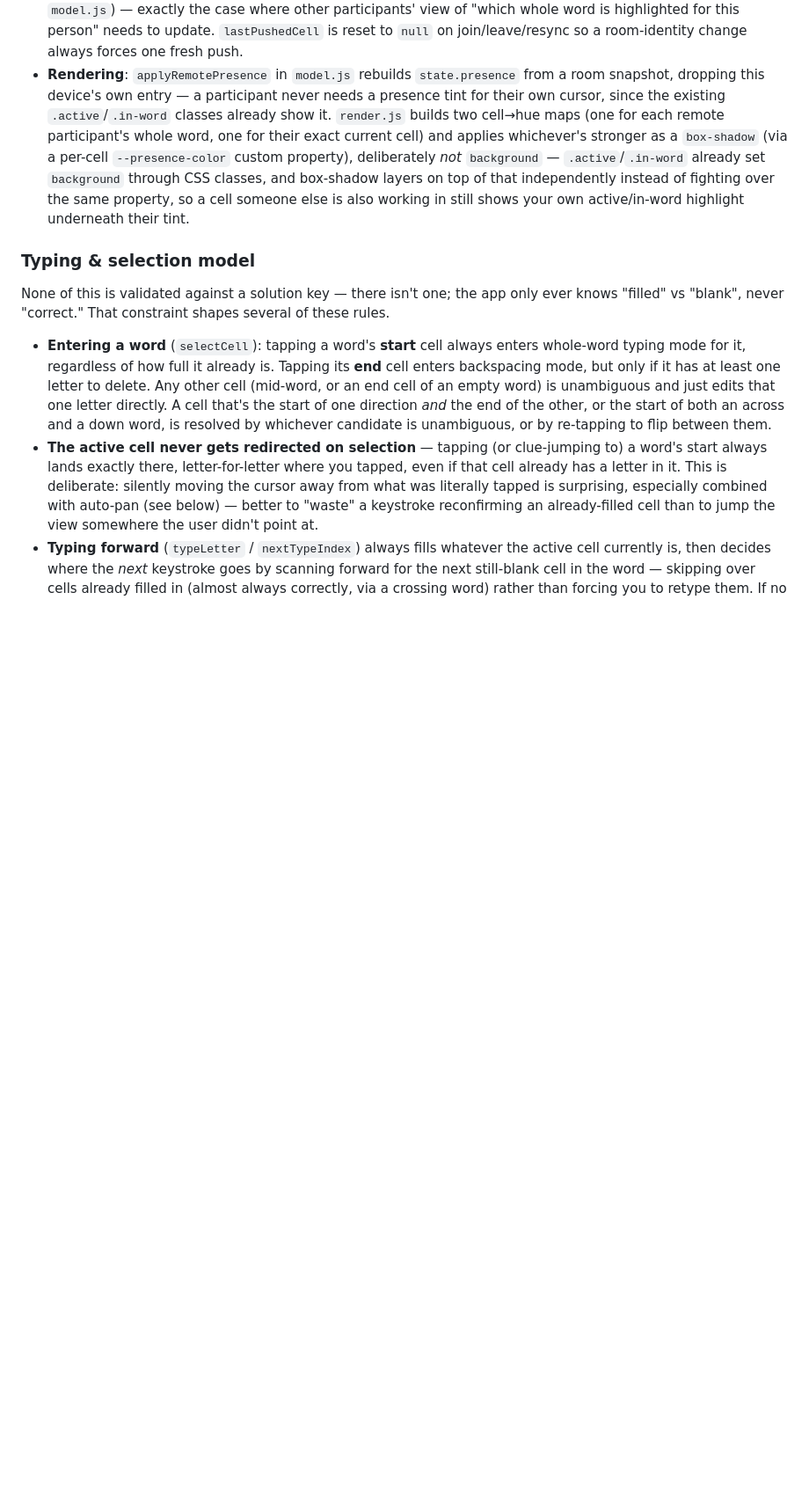
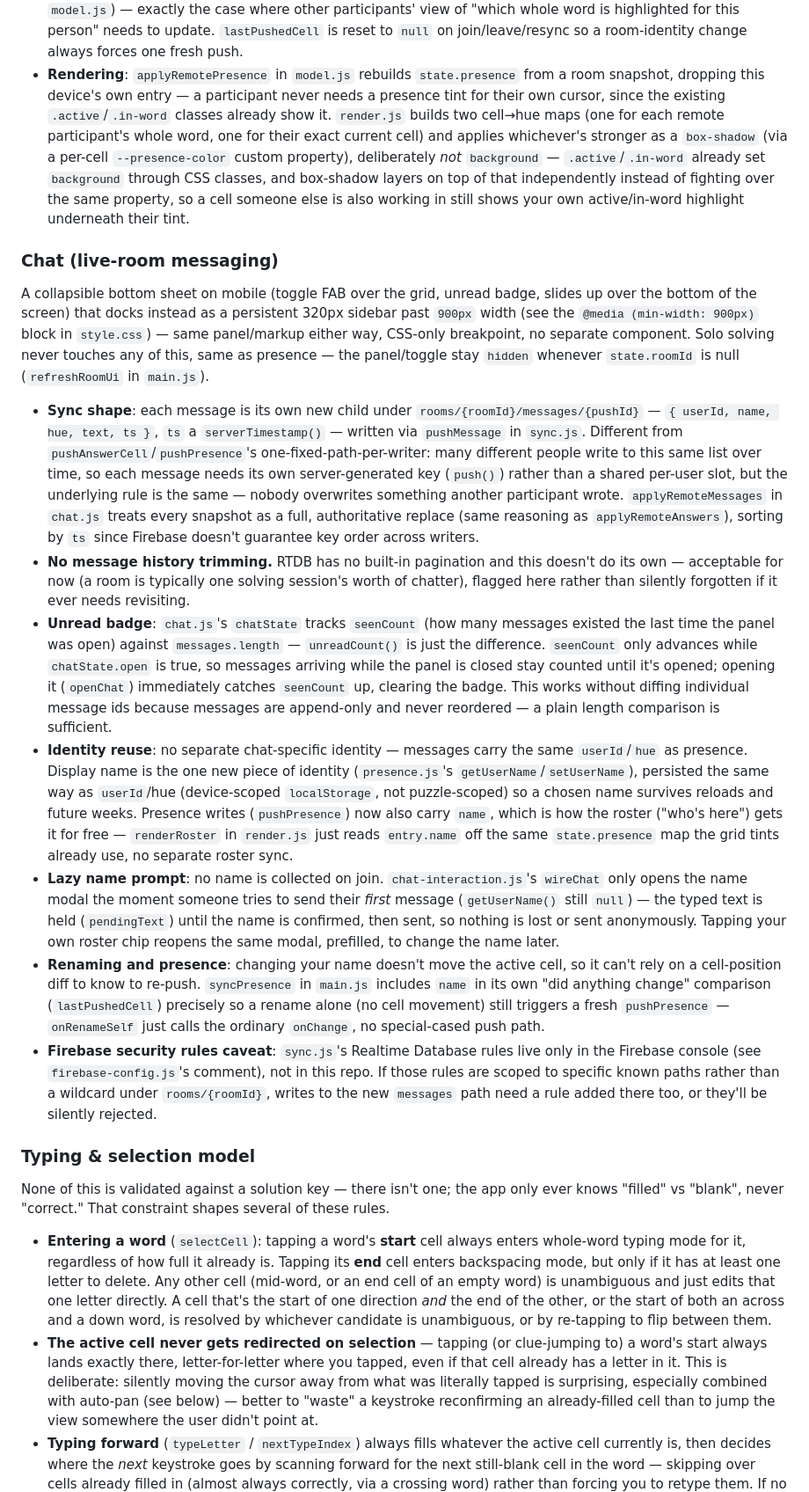
Before and after one commit to ira7bar/itash, a Markdown page: CLAUDE.md, the part around one of its changes. Shown at 88% size. Drawn GitHub-style; blank space fills up the shorter version.

```diff
--- a/CLAUDE.md
+++ b/CLAUDE.md
@@ -68,6 +73,18 @@ In a live room, every participant's currently-active WORD is lightly tinted on e
 - **Cleanup**: `pushPresence` arms an `onDisconnect().remove()` on every write, so a closed tab, dead network, or locked phone doesn't leave a stale cursor on the grid forever; the ordinary "leave room" button additionally calls `clearPresence` directly, so a deliberate leave clears instantly rather than waiting for Firebase to notice the disconnect.
 - **What triggers a push**: `main.js`'s `syncPresence` runs off the same `onChange` every other state change already funnels through, but only actually writes when `state.activeCell`/`state.activeDirection` differ from what it last pushed (`lastPushedCell`) — `onChange` fires on every keystroke, not just cell-to-cell navigation, and re-writing unchanged presence would be pure noise. Direction is part of that comparison, not just row/col, because re-tapping a dual-direction start cell can flip direction without moving the active cell at all (see `selectCell` in `model.js`) — exactly the case where other participants' view of "which whole word is highlighted for this person" needs to update. `lastPushedCell` is reset to `null` on join/leave/resync so a room-identity change always forces one fresh push.
 - **Rendering**: `applyRemotePresence` in `model.js` rebuilds `state.presence` from a room snapshot, dropping this device's own entry — a participant never needs a presence tint for their own cursor, since the existing `.active`/`.in-word` classes already show it. `render.js` builds two cell→hue maps (one for each remote participant's whole word, one for their exact current cell) and applies whichever's stronger as a `box-shadow` (via a per-cell `--presence-color` custom property), deliberately *not* `background` — `.active`/`.in-word` already set `background` through CSS classes, and box-shadow layers on top of that independently instead of fighting over the same property, so a cell someone else is also working in still shows your own active/in-word highlight underneath their tint.
+
+### Chat (live-room messaging)
+
+A collapsible bottom sheet on mobile (toggle FAB over the grid, unread badge, slides up over the bottom of the screen) that docks instead as a persistent 320px sidebar past `900px` width (see the `@media (min-width: 900px)` block in `style.css`) — same panel/markup either way, CSS-only breakpoint, no separate component. Solo solving never touches any of this, same as presence — the panel/toggle stay `hidden` whenever `state.roomId` is null (`refreshRoomUi` in `main.js`).
+
+- **Sync shape**: each message is its own new child under `rooms/{roomId}/messages/{pushId}` — `{ userId, name, hue, text, ts }`, `ts` a `serverTimestamp()` — written via `pushMessage` in `sync.js`. Different from `pushAnswerCell`/`pushPresence`'s one-fixed-path-per-writer: many different people write to this same list over time, so each message needs its own server-generated key (`push()`) rather than a shared per-user slot, but the underlying rule is the same — nobody overwrites something another participant wrote. `applyRemoteMessages` in `chat.js` treats every snapshot as a full, authoritative replace (same reasoning as `applyRemoteAnswers`), sorting by `ts` since Firebase doesn't guarantee key order across writers.
+- **No message history trimming.** RTDB has no built-in pagination and this doesn't do its own — acceptable for now (a room is typically one solving session's worth of chatter), flagged here rather than silently forgotten if it ever needs revisiting.
+- **Unread badge**: `chat.js`'s `chatState` tracks `seenCount` (how many messages existed the last time the panel was open) against `messages.length` — `unreadCount()` is just the difference. `seenCount` only advances while `chatState.open` is true, so messages arriving while the panel is closed stay counted until it's opened; opening it (`openChat`) immediately catches `seenCount` up, clearing the badge. This works without diffing individual message ids because messages are append-only and never reordered — a plain length comparison is sufficient.
+- **Identity reuse**: no separate chat-specific identity — messages carry the same `userId`/`hue` as presence. Display name is the one new piece of identity (`presence.js`'s `getUserName`/`setUserName`), persisted the same way as `userId`/hue (device-scoped `localStorage`, not puzzle-scoped) so a chosen name survives reloads and future weeks. Presence writes (`pushPresence`) now also carry `name`, which is how the roster ("who's here") gets it for free — `renderRoster` in `render.js` just reads `entry.name` off the same `state.presence` map the grid tints already use, no separate roster sync.
+- **Lazy name prompt**: no name is collected on join. `chat-interaction.js`'s `wireChat` only opens the name modal the moment someone tries to send their *first* message (`getUserName()` still `null`) — the typed text is held (`pendingText`) until the name is confirmed, then sent, so nothing is lost or sent anonymously. Tapping your own roster chip reopens the same modal, prefilled, to change the name later.
+- **Renaming and presence**: changing your name doesn't move the active cell, so it can't rely on a cell-position diff to know to re-push. `syncPresence` in `main.js` includes `name` in its own "did anything change" comparison (`lastPushedCell`) precisely so a rename alone (no cell movement) still triggers a fresh `pushPresence` — `onRenameSelf` just calls the ordinary `onChange`, no special-cased push path.
+- **Firebase security rules caveat**: `sync.js`'s Realtime Database rules live only in the Firebase console (see `firebase-config.js`'s comment), not in this repo. If those rules are scoped to specific known paths rather than a wildcard under `rooms/{roomId}`, writes to the new `messages` path need a rule added there too, or they'll be silently rejected.
 
 ### Typing & selection model
 
```
Also changed, not shown: other parts of CLAUDE.md (+8 -3 lines).
